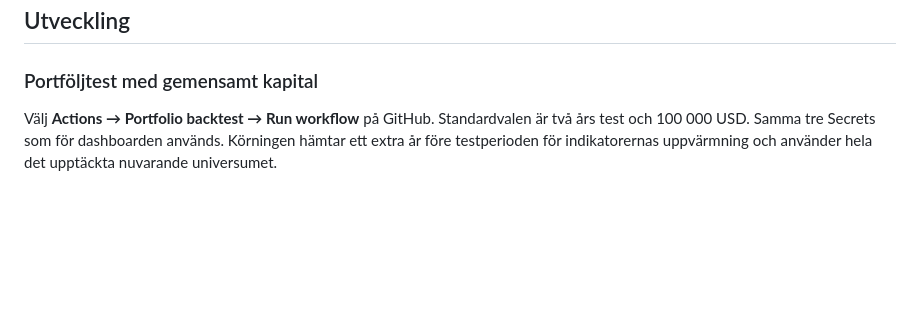
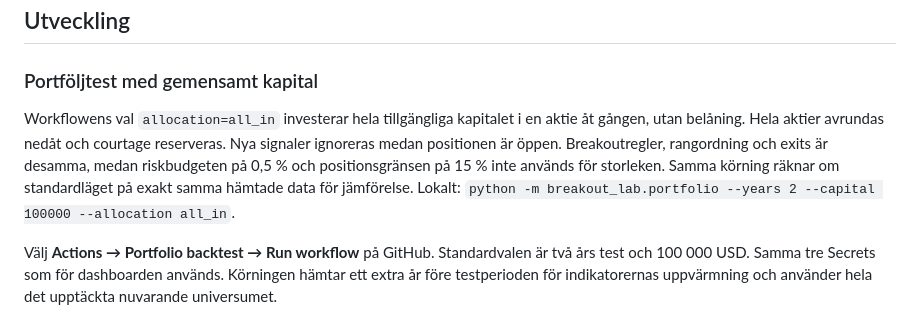
Before and after one commit to DrinasKastrati/Breakout_stock, a Markdown page: README.md, the part around the change. GitHub-like rendering; blank space fills up the shorter version.

Commit message:
Document full-capital portfolio mode and comparison [skip ci]

```diff
--- a/README.md
+++ b/README.md
@@ -148,6 +148,8 @@ Nuvarande bolagsmetadata får inte användas i historiska tester som om den vari
 
 ### Portföljtest med gemensamt kapital
 
+Workflowens val `allocation=all_in` investerar hela tillgängliga kapitalet i en aktie åt gången, utan belåning. Hela aktier avrundas nedåt och courtage reserveras. Nya signaler ignoreras medan positionen är öppen. Breakoutregler, rangordning och exits är desamma, medan riskbudgeten på 0,5 % och positionsgränsen på 15 % inte används för storleken. Samma körning räknar om standardläget på exakt samma hämtade data för jämförelse. Lokalt: `python -m breakout_lab.portfolio --years 2 --capital 100000 --allocation all_in`.
+
 Välj **Actions → Portfolio backtest → Run workflow** på GitHub. Standardvalen är två års test och 100 000 USD. Samma tre Secrets som för dashboarden används. Körningen hämtar ett extra år före testperioden för indikatorernas uppvärmning och använder hela det upptäckta nuvarande universumet.
 
 Detta separata test har en gemensam kontantbudget, hela aktier, återinvestering, 0,5 % riskbudget och högst 15 % av aktuellt eget kapital per position. Ingen belåning används. Köp sker vid nästa sessions öppning efter breakout + volym + MACD. Befintliga exits används: stop under basen, 2R-mål eller efter 20 candles. **En separat MACD-säljsignal finns inte.** När flera signaler konkurrerar rangordnas de med föregående stängnings poäng, relativ volym, lägst ATR-extension och ticker.
```
